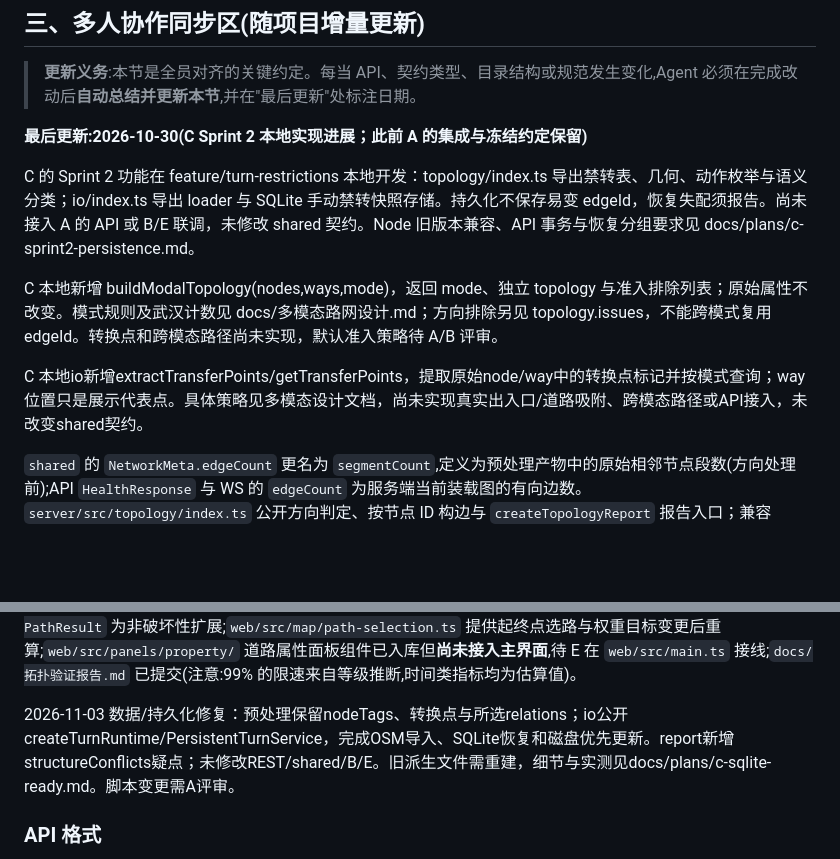
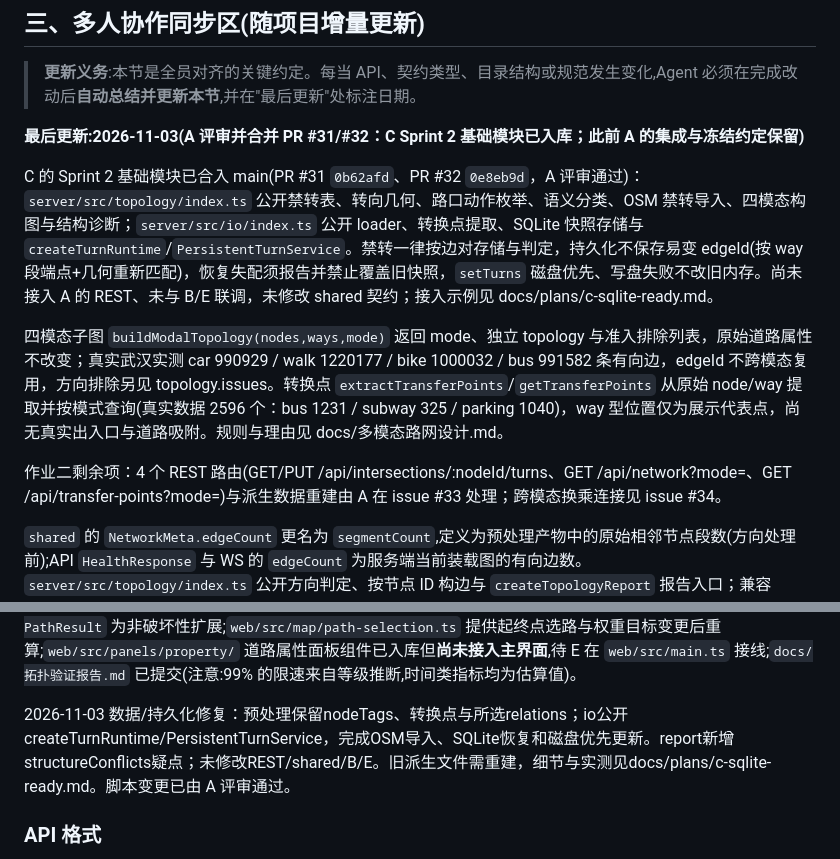
Before and after one commit to rrrexfield/Road-Network-Modeling-System, a Markdown page: AGENTS.md, 2 parts joined by grey strips. Drawn GitHub-style; blank space fills up the shorter version.

```diff
--- a/AGENTS.md
+++ b/AGENTS.md
@@ -98,13 +98,13 @@ Strong success criteria let you loop independently. Weak criteria ("make it work
 
 > **更新义务**:本节是全员对齐的关键约定。每当 API、契约类型、目录结构或规范发生变化,Agent 必须在完成改动后**自动总结并更新本节**,并在"最后更新"处标注日期。
 
-**最后更新:2026-10-30(C Sprint 2 本地实现进展；此前 A 的集成与冻结约定保留)**
+**最后更新:2026-11-03(A 评审并合并 PR #31/#32：C Sprint 2 基础模块已入库；此前 A 的集成与冻结约定保留)**
 
-C 的 Sprint 2 功能在 feature/turn-restrictions 本地开发：topology/index.ts 导出禁转表、几何、动作枚举与语义分类；io/index.ts 导出 loader 与 SQLite 手动禁转快照存储。持久化不保存易变 edgeId，恢复失配须报告。尚未接入 A 的 API 或 B/E 联调，未修改 shared 契约。Node 旧版本兼容、API 事务与恢复分组要求见 docs/plans/c-sprint2-persistence.md。
+C 的 Sprint 2 基础模块已合入 main(PR #31 `0b62afd`、PR #32 `0e8eb9d`，A 评审通过)：`server/src/topology/index.ts` 公开禁转表、转向几何、路口动作枚举、语义分类、OSM 禁转导入、四模态构图与结构诊断；`server/src/io/index.ts` 公开 loader、转换点提取、SQLite 快照存储与 `createTurnRuntime`/`PersistentTurnService`。禁转一律按边对存储与判定，持久化不保存易变 edgeId(按 way 段端点+几何重新匹配)，恢复失配须报告并禁止覆盖旧快照，`setTurns` 磁盘优先、写盘失败不改旧内存。尚未接入 A 的 REST、未与 B/E 联调，未修改 shared 契约；接入示例见 docs/plans/c-sqlite-ready.md。
 
-C 本地新增 buildModalTopology(nodes,ways,mode)，返回 mode、独立 topology 与准入排除列表；原始属性不改变。模式规则及武汉计数见 docs/多模态路网设计.md；方向排除另见 topology.issues，不能跨模式复用 edgeId。转换点和跨模态路径尚未实现，默认准入策略待 A/B 评审。
+四模态子图 `buildModalTopology(nodes,ways,mode)` 返回 mode、独立 topology 与准入排除列表，原始道路属性不改变；真实武汉实测 car 990929 / walk 1220177 / bike 1000032 / bus 991582 条有向边，edgeId 不跨模态复用，方向排除另见 topology.issues。转换点 `extractTransferPoints`/`getTransferPoints` 从原始 node/way 提取并按模式查询(真实数据 2596 个：bus 1231 / subway 325 / parking 1040)，way 型位置仅为展示代表点，尚无真实出入口与道路吸附。规则与理由见 docs/多模态路网设计.md。
 
-C 本地io新增extractTransferPoints/getTransferPoints，提取原始node/way中的转换点标记并按模式查询；way位置只是展示代表点。具体策略见多模态设计文档，尚未实现真实出入口/道路吸附、跨模态路径或API接入，未改变shared契约。
+作业二剩余项：4 个 REST 路由(GET/PUT /api/intersections/:nodeId/turns、GET /api/network?mode=、GET /api/transfer-points?mode=)与派生数据重建由 A 在 issue #33 处理；跨模态换乘连接见 issue #34。
 
 `shared` 的 `NetworkMeta.edgeCount` 更名为 `segmentCount`,定义为预处理产物中的原始相邻节点段数(方向处理前);API `HealthResponse` 与 WS 的 `edgeCount` 为服务端当前装载图的有向边数。
 `server/src/topology/index.ts` 公开方向判定、按节点 ID 构边与 `createTopologyReport` 报告入口；兼容 oneway=true/false，未确定方向的道路跳过并在报告列出。本模块不做模态过滤，节点包含有效相邻段的中间节点，边 ID 不保证跨版本稳定。M1 策略确认草稿位于 docs/plans/c-m1-integration-issue-draft.md（未发布、未定案）。
@@ -121,7 +121,7 @@ C 本地io新增extractTransferPoints/getTransferPoints，提取原始node/way
 仓库治理(2026-10-29):新增 `.github/CODEOWNERS`(把 §4.1 的目录所有权映射为 GitHub owner 审批)、`.github/workflows/ci.yml`(typecheck / ESLint / Vitest / 前端构建,PR 与 main 推送均触发)、`.github/pull_request_template.md`(强制填写关联 issue / 改动目录 / 是否涉及契约变更)。`main` 的 ruleset「Restrict mian」已开启 `require_code_owner_review` 与必需状态检查 `check`——改动他人目录的 PR 需该 owner 批准且 CI 通过;A 保留 bypass 权限用于每日集成。注:`web/src/api-client` 实际是单文件,CODEOWNERS 按真实路径映射;`web/src/main.ts`、`web/src/style.css`、`web/index.html` 归 E。
 PR #19–#22 合入(2026-10-29):`/api/path` 采用 issue #18 的**方案 A(服务端坐标吸附)**,`PathResponse extends PathResult` 为非破坏性扩展;`web/src/map/path-selection.ts` 提供起终点选路与权重目标变更后重算;`web/src/panels/property/` 道路属性面板组件已入库但**尚未接入主界面**,待 E 在 `web/src/main.ts` 接线;`docs/拓扑验证报告.md` 已提交(注意:99% 的限速来自等级推断,时间类指标均为估算值)。
 
-2026-11-03 数据/持久化修复：预处理保留nodeTags、转换点与所选relations；io公开createTurnRuntime/PersistentTurnService，完成OSM导入、SQLite恢复和磁盘优先更新。report新增structureConflicts疑点；未修改REST/shared/B/E。旧派生文件需重建，细节与实测见docs/plans/c-sqlite-ready.md。脚本变更需A评审。
+2026-11-03 数据/持久化修复：预处理保留nodeTags、转换点与所选relations；io公开createTurnRuntime/PersistentTurnService，完成OSM导入、SQLite恢复和磁盘优先更新。report新增structureConflicts疑点；未修改REST/shared/B/E。旧派生文件需重建，细节与实测见docs/plans/c-sqlite-ready.md。脚本变更已由 A 评审通过。
 
 ### API 格式
 
```
Also changed, not shown: CLAUDE.md (+5 -5 lines), docs/AI日志.md (+1 -0 lines).
